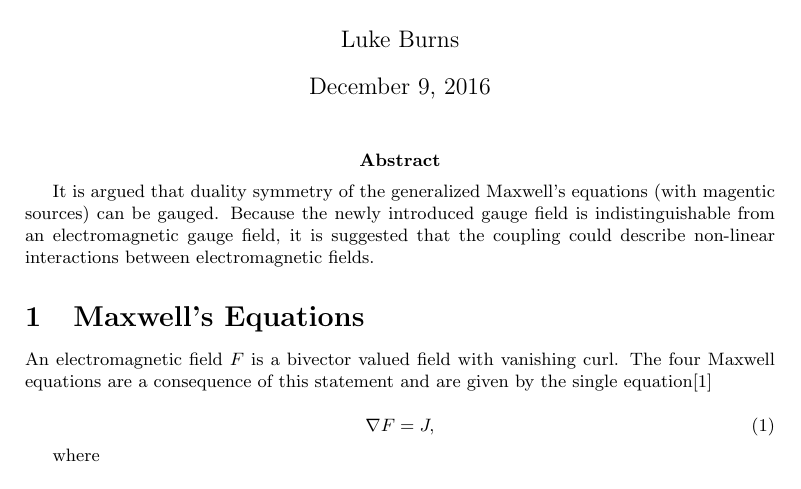
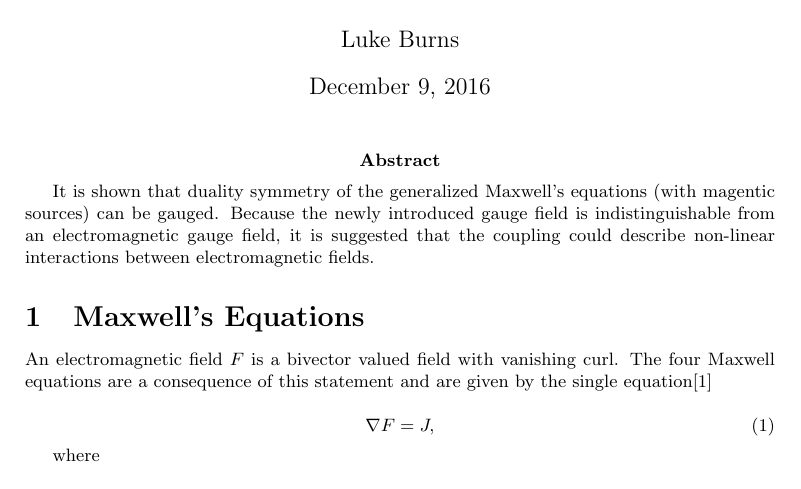
Before and after one commit to lukeburns/gauge-duality, a LaTeX document (maxwell.tex): part of page 1 of 5, cut so that both start at the same text. Compiled offline with pdfLaTeX.

Commit message:
language change in abstract

```diff
--- a/maxwell.tex
+++ b/maxwell.tex
@@ -10,7 +10,7 @@
 \begin{document}
   \maketitle
 
-  \abstract{It is argued that duality symmetry of the generalized Maxwell's equations (with magentic sources) can be gauged. Because the newly introduced gauge field is indistinguishable from an electromagnetic gauge field, it is suggested that the coupling could describe non-linear interactions between electromagnetic fields.}
+  \abstract{It is shown that duality symmetry of the generalized Maxwell's equations (with magentic sources) can be gauged. Because the newly introduced gauge field is indistinguishable from an electromagnetic gauge field, it is suggested that the coupling could describe non-linear interactions between electromagnetic fields.}
 
   \section{Maxwell's Equations}
 
```
Also changed, not shown: maxwell.pdf.
